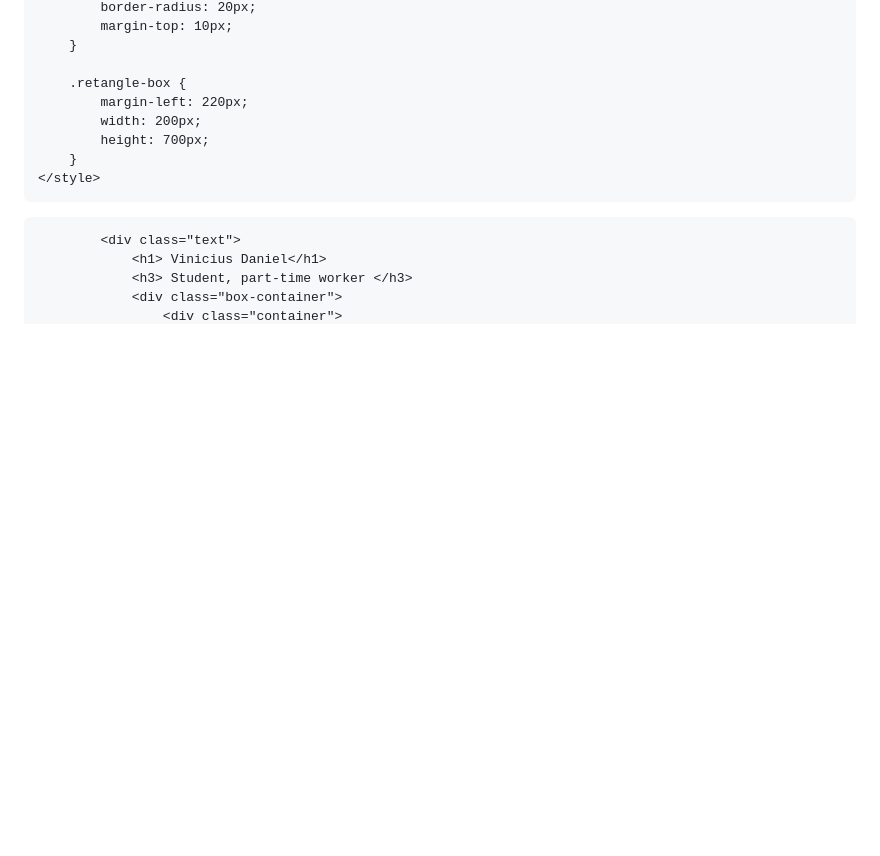
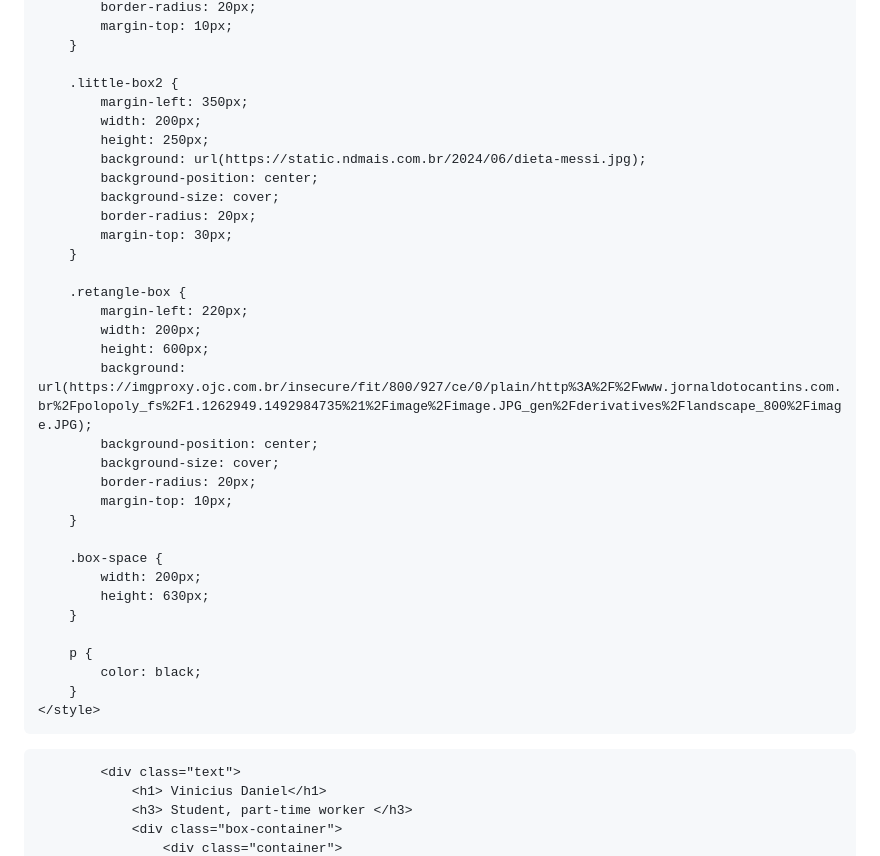
Before and after one commit to viniciusdanielhenriquealves/pagina, a Markdown page: README.md, the part around one of its changes. Drawn GitHub-style; blank space fills up the shorter version.

```diff
--- a/README.md
+++ b/README.md
@@ -117,11 +103,36 @@
             border-radius: 20px;
             margin-top: 10px;
+        }
+
+        .little-box2 {
+            margin-left: 350px;
+            width: 200px;
+            height: 250px;
+            background: url(https://static.ndmais.com.br/2024/06/dieta-messi.jpg);
+            background-position: center;
+            background-size: cover;
+            border-radius: 20px;
+            margin-top: 30px;
         }
 
         .retangle-box {
             margin-left: 220px;
             width: 200px;
-            height: 700px;
+            height: 600px;
+            background: url(https://imgproxy.ojc.com.br/insecure/fit/800/927/ce/0/plain/http%3A%2F%2Fwww.jornaldotocantins.com.br%2Fpolopoly_fs%2F1.1262949.1492984735%21%2Fimage%2Fimage.JPG_gen%2Fderivatives%2Flandscape_800%2Fimage.JPG);
+            background-position: center;
+            background-size: cover;
+            border-radius: 20px;
+            margin-top: 10px;
+        }
+
+        .box-space {
+            width: 200px;
+            height: 630px;
+        }
+
+        p {
+            color: black;
         }
     </style>
 
```
Also changed, not shown: other parts of README.md (+47 -55 lines).
